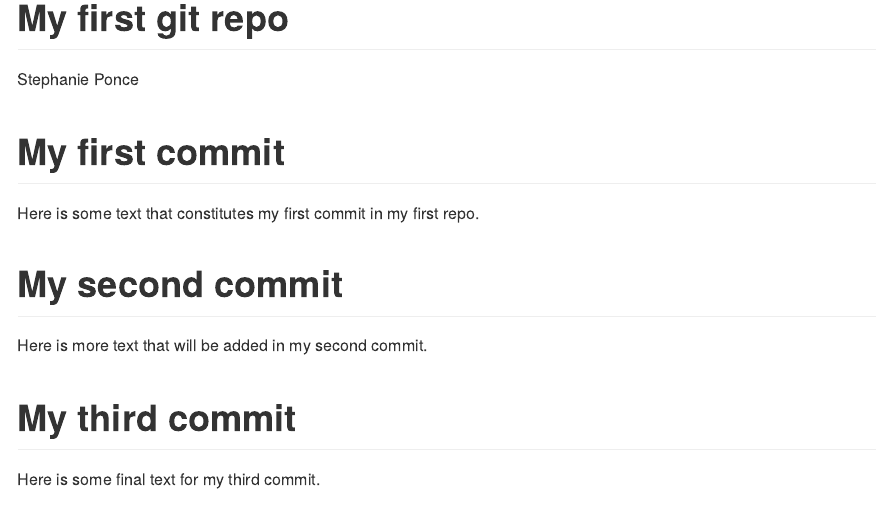
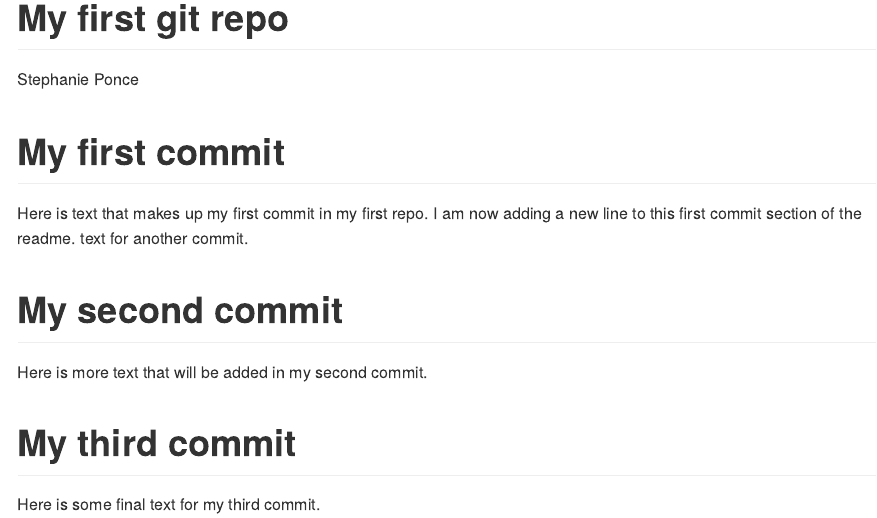
Before and after one commit to saponce99/info550-test-repo, an R Markdown document (README.Rmd): the page in a window 1100 px wide, from its top. Rendered offline with R 4.5, knitr and Pandoc, with nearby package versions.

Commit message:
add a line to README.Rmd

```diff
--- a/README.Rmd
+++ b/README.Rmd
@@ -6,7 +6,9 @@ output: github_document
 
 # My first commit
 
-Here is some text that constitutes my first commit in my first repo.
+Here is text that makes up my first commit in my first repo.
+I am now adding a new line to this first commit section of the readme.
+text for another commit.
 
 # My second commit
 
```
